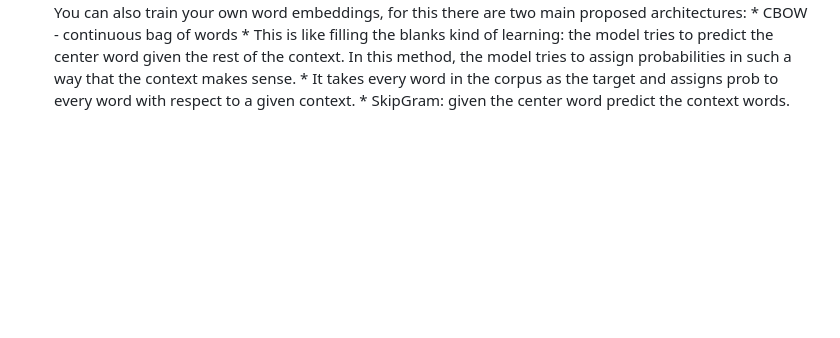
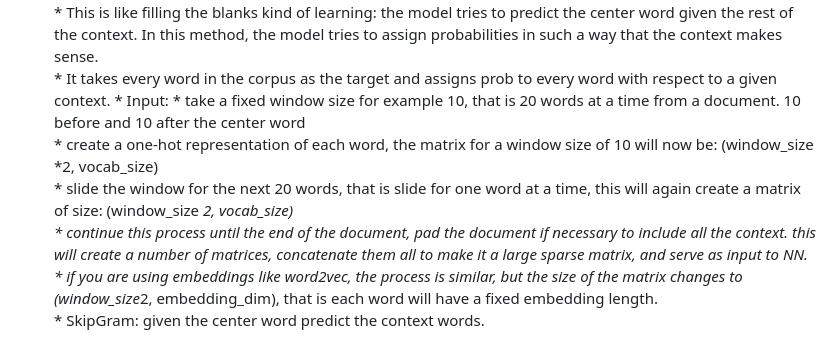
Before and after one commit to SiddharthaPutti/UnderstandingNLP, a Markdown page: README.md, the part around the change. Rendered like a GitHub page; blank space fills up the shorter version.

```diff
--- a/README.md
+++ b/README.md
@@ -78,4 +78,10 @@ Distributed Representations:
         * CBOW - continuous bag of words
             * This is like filling the blanks kind of learning: the model tries to predict the center word given the rest of the context. In this method, the model tries to assign probabilities in such a way that the context makes sense.
             * It takes every word in the corpus as the target and assigns prob to every word with respect to a given context.
+            * Input:
+                * take a fixed window size for example 10, that is 20 words at a time from a document. 10 before and 10 after the center word
+                * create a one-hot representation of each word, the matrix for a window size of 10 will now be: (window_size *2, vocab_size)
+                * slide the window for the next 20 words, that is slide for one word at a time, this will again create a matrix of size: (window_size *2, vocab_size)
+                * continue this process until the end of the document, pad the document if necessary to include all the context. this will create a number of matrices, concatenate them all to make it a large sparse matrix, and serve as input to NN.
+                * if you are using embeddings like word2vec, the process is similar, but the size of the matrix changes to (window_size*2, embedding_dim), that is each word will have a fixed embedding length.
         * SkipGram: given the center word predict the context words.
```
